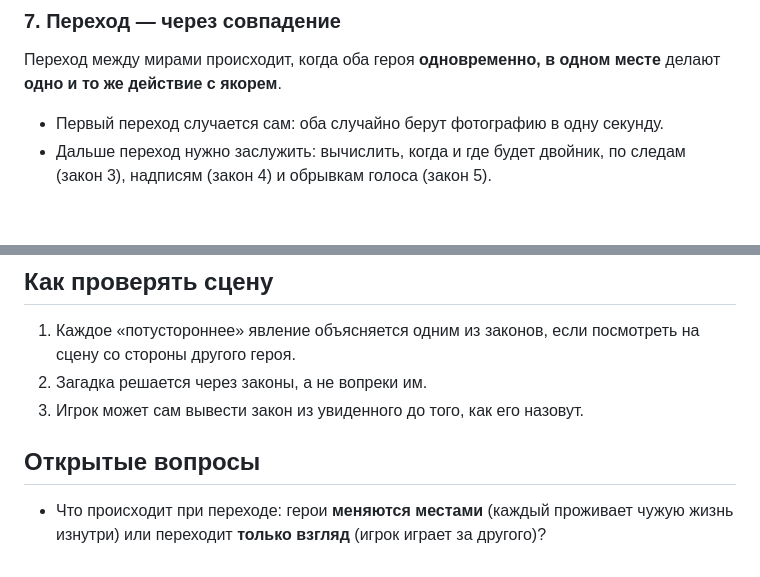
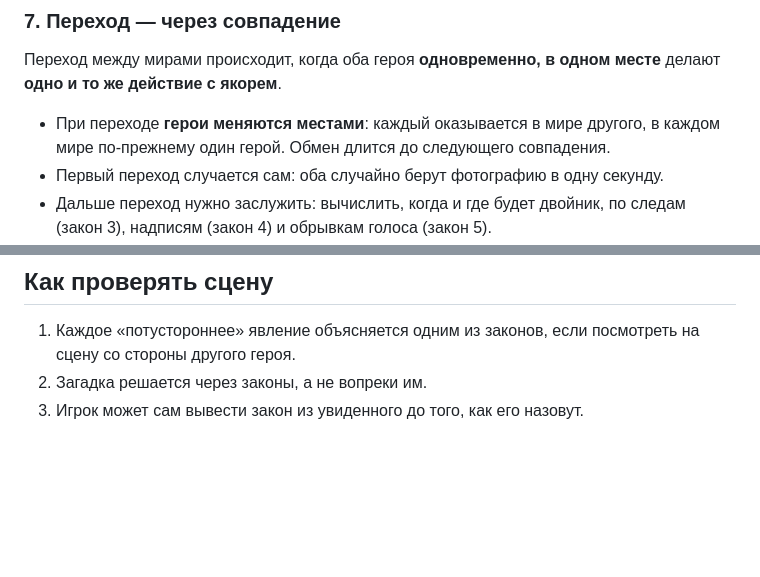
Before and after one commit to yarclub2010-glitch/the_book, a Markdown page: docs/законы-вселенной.md, 2 parts joined by grey strips. GitHub-like rendering; blank space fills up the shorter version.

```diff
--- a/docs/законы-вселенной.md
+++ b/docs/законы-вселенной.md
@@ -85,6 +85,8 @@
 Переход между мирами происходит, когда оба героя **одновременно, в одном месте**
 делают **одно и то же действие с якорем**.
 
+- При переходе **герои меняются местами**: каждый оказывается в мире другого,
+  в каждом мире по-прежнему один герой. Обмен длится до следующего совпадения.
 - Первый переход случается сам: оба случайно берут фотографию в одну секунду.
 - Дальше переход нужно заслужить: вычислить, когда и где будет двойник, по
   следам (закон 3), надписям (закон 4) и обрывкам голоса (закон 5).
@@ -134,8 +136,3 @@
    на сцену со стороны другого героя.
 2. Загадка решается через законы, а не вопреки им.
 3. Игрок может сам вывести закон из увиденного до того, как его назовут.
-
-## Открытые вопросы
-
-- Что происходит при переходе: герои **меняются местами** (каждый проживает
-  чужую жизнь изнутри) или переходит **только взгляд** (игрок играет за другого)?
```
Also changed, not shown: docs/сюжет.md (+65 -12 lines).
